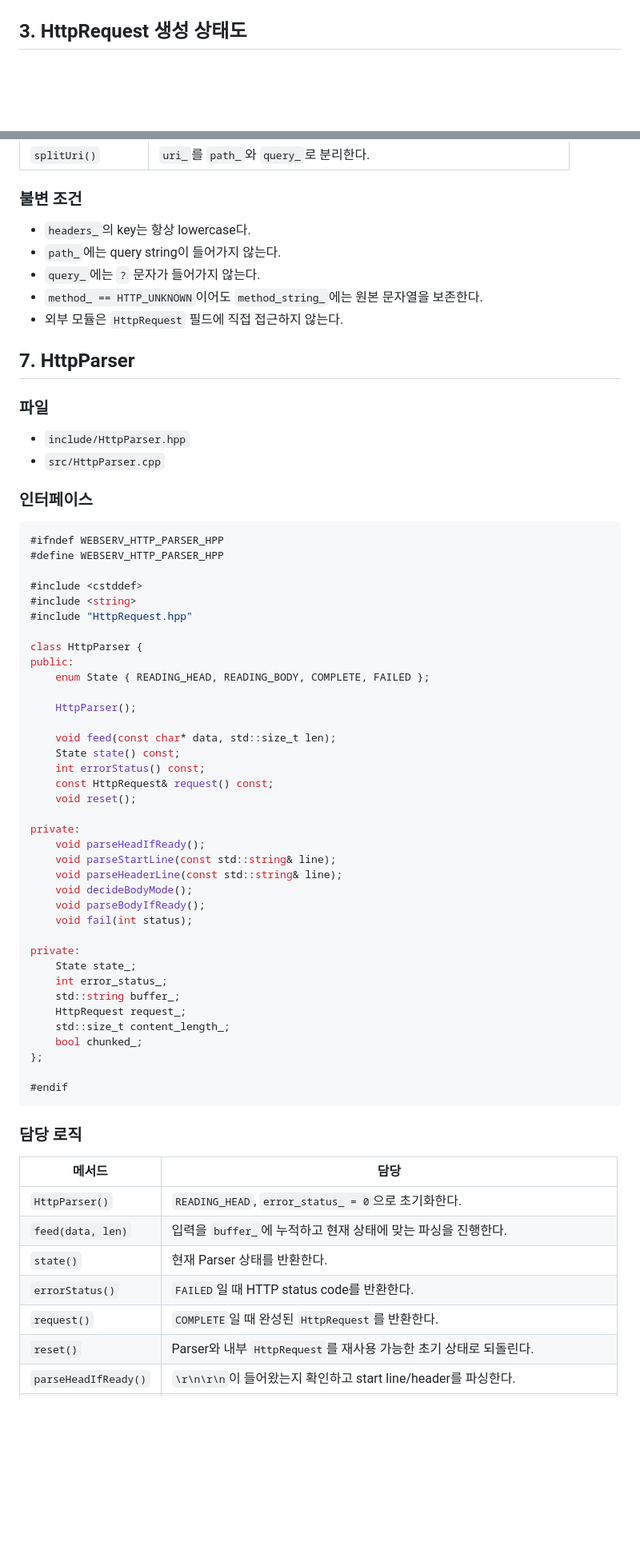
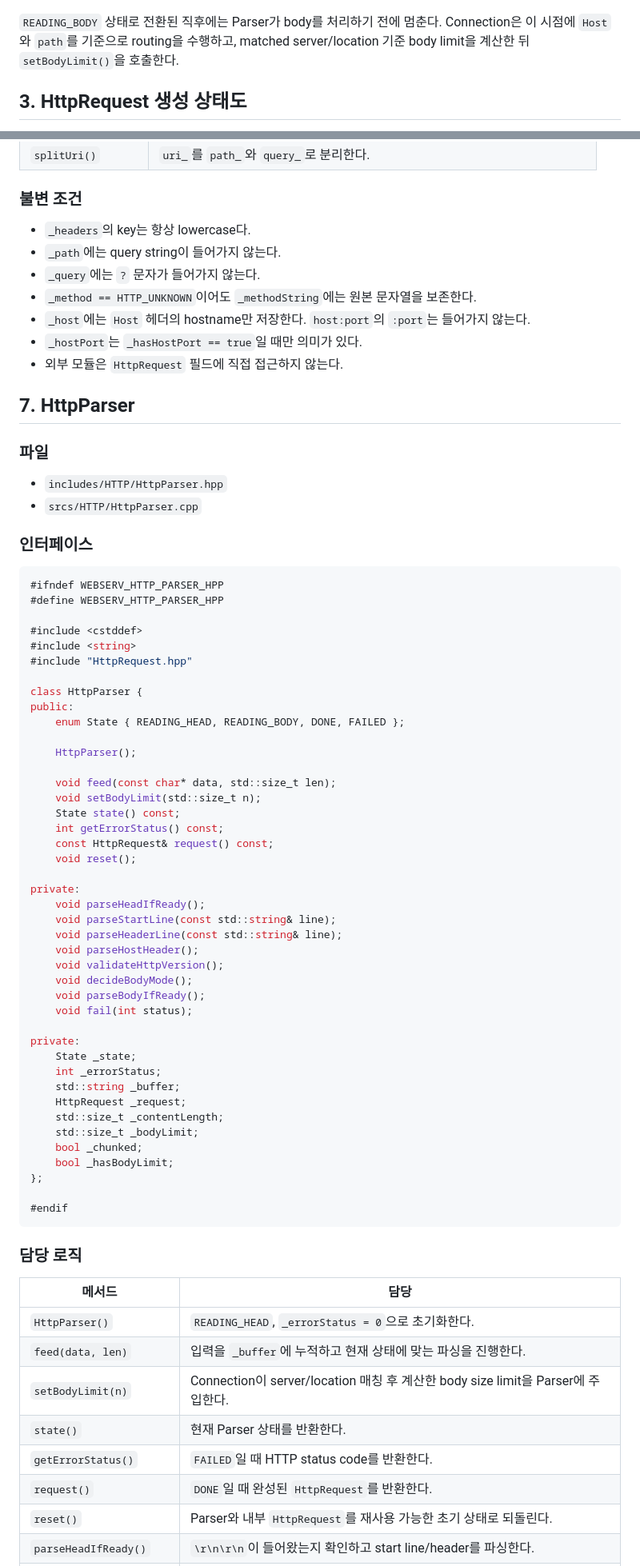
Before and after one commit to gkrtjd99/Webserv, a Markdown page: docs/HTTP/request-parser-design.md, 2 parts joined by grey strips. Shown at 80% size. GitHub-like rendering; blank space fills up the shorter version.

Commit message:
docs(http): reflect parser routing agreements

````diff
--- a/docs/HTTP/request-parser-design.md
+++ b/docs/HTTP/request-parser-design.md
@@ -39,6 +42,8 @@ flowchart TD
     F --> G["matchLocation(server, request.path())"]
     G --> H["Handler / ResponseBuilder"]
 ```
+
+`READING_BODY` 상태로 전환된 직후에는 Parser가 body를 처리하기 전에 멈춘다. Connection은 이 시점에 `Host`와 `path`를 기준으로 routing을 수행하고, matched server/location 기준 body limit을 계산한 뒤 `setBodyLimit()`을 호출한다.
 
 ## 3. HttpRequest 생성 상태도
 
@@ -219,18 +237,20 @@ private:
 
 ### 불변 조건
 
-- `headers_`의 key는 항상 lowercase다.
-- `path_`에는 query string이 들어가지 않는다.
-- `query_`에는 `?` 문자가 들어가지 않는다.
-- `method_ == HTTP_UNKNOWN`이어도 `method_string_`에는 원본 문자열을 보존한다.
+- `_headers`의 key는 항상 lowercase다.
+- `_path`에는 query string이 들어가지 않는다.
+- `_query`에는 `?` 문자가 들어가지 않는다.
+- `_method == HTTP_UNKNOWN`이어도 `_methodString`에는 원본 문자열을 보존한다.
+- `_host`에는 `Host` 헤더의 hostname만 저장한다. `host:port`의 `:port`는 들어가지 않는다.
+- `_hostPort`는 `_hasHostPort == true`일 때만 의미가 있다.
 - 외부 모듈은 `HttpRequest` 필드에 직접 접근하지 않는다.
 
 ## 7. HttpParser
 
 ### 파일
 
-- `include/HttpParser.hpp`
-- `src/HttpParser.cpp`
+- `includes/HTTP/HttpParser.hpp`
+- `srcs/HTTP/HttpParser.cpp`
 
 ### 인터페이스
 
@@ -244,13 +264,14 @@ private:
 
 class HttpParser {
 public:
-    enum State { READING_HEAD, READING_BODY, COMPLETE, FAILED };
+    enum State { READING_HEAD, READING_BODY, DONE, FAILED };
 
     HttpParser();
 
     void feed(const char* data, std::size_t len);
+    void setBodyLimit(std::size_t n);
     State state() const;
-    int errorStatus() const;
+    int getErrorStatus() const;
     const HttpRequest& request() const;
     void reset();
 
@@ -258,17 +279,21 @@ private:
     void parseHeadIfReady();
     void parseStartLine(const std::string& line);
     void parseHeaderLine(const std::string& line);
+    void parseHostHeader();
+    void validateHttpVersion();
     void decideBodyMode();
     void parseBodyIfReady();
     void fail(int status);
 
 private:
-    State state_;
-    int error_status_;
-    std::string buffer_;
-    HttpRequest request_;
-    std::size_t content_length_;
-    bool chunked_;
+    State _state;
+    int _errorStatus;
+    std::string _buffer;
+    HttpRequest _request;
+    std::size_t _contentLength;
+    std::size_t _bodyLimit;
+    bool _chunked;
+    bool _hasBodyLimit;
 };
 
 #endif
@@ -278,11 +303,12 @@ private:
 
 | 메서드 | 담당 |
 | --- | --- |
-| `HttpParser()` | `READING_HEAD`, `error_status_ = 0`으로 초기화한다. |
-| `feed(data, len)` | 입력을 `buffer_`에 누적하고 현재 상태에 맞는 파싱을 진행한다. |
+| `HttpParser()` | `READING_HEAD`, `_errorStatus = 0`으로 초기화한다. |
+| `feed(data, len)` | 입력을 `_buffer`에 누적하고 현재 상태에 맞는 파싱을 진행한다. |
+| `setBodyLimit(n)` | Connection이 server/location 매칭 후 계산한 body size limit을 Parser에 주입한다. |
 | `state()` | 현재 Parser 상태를 반환한다. |
-| `errorStatus()` | `FAILED`일 때 HTTP status code를 반환한다. |
-| `request()` | `COMPLETE`일 때 완성된 `HttpRequest`를 반환한다. |
+| `getErrorStatus()` | `FAILED`일 때 HTTP status code를 반환한다. |
+| `request()` | `DONE`일 때 완성된 `HttpRequest`를 반환한다. |
 | `reset()` | Parser와 내부 `HttpRequest`를 재사용 가능한 초기 상태로 되돌린다. |
 | `parseHeadIfReady()` | `\r\n\r\n`이 들어왔는지 확인하고 start line/header를 파싱한다. |
 | `parseStartLine()` | method, URI, version을 분리하고 `HttpRequest::setRequestLine()`을 호출한다. |
````
Also changed, not shown: other parts of docs/HTTP/request-parser-design.md (+94 -60 lines).
